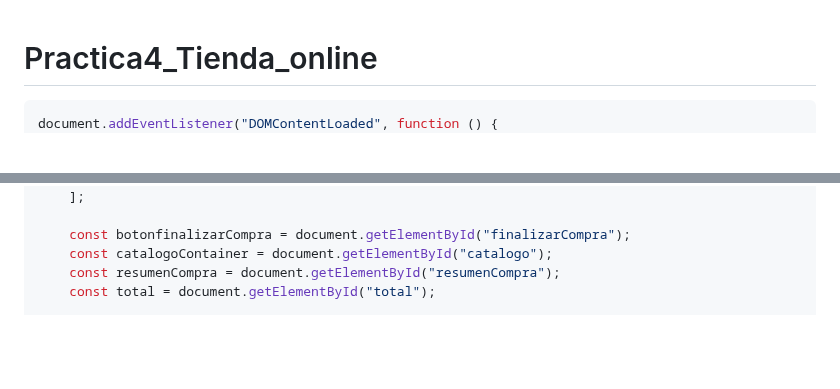
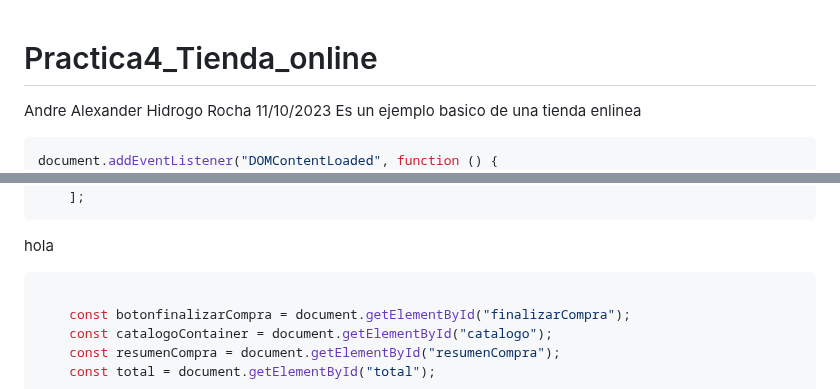
Before and after one commit to andrehiro/Practica4_Tienda_online, a Markdown page: README.md, 2 parts joined by grey strips. Drawn GitHub-style; blank space fills up the shorter version.

````diff
--- a/README.md
+++ b/README.md
@@ -1,4 +1,5 @@
 # Practica4_Tienda_online
+Andre Alexander Hidrogo Rocha 11/10/2023 Es un ejemplo basico de una tienda enlinea
 
 ``` javascript
 document.addEventListener("DOMContentLoaded", function () {
@@ -14,5 +10,8 @@ document.addEventListener("DOMContentLoaded", function () {
         // Agrega más productos aquí
     ];
+```
+hola
+``` javascript
 
     const botonfinalizarCompra = document.getElementById("finalizarCompra");
     const catalogoContainer = document.getElementById("catalogo");
````
Also changed, not shown: other parts of README.md (+3 -8 lines).
